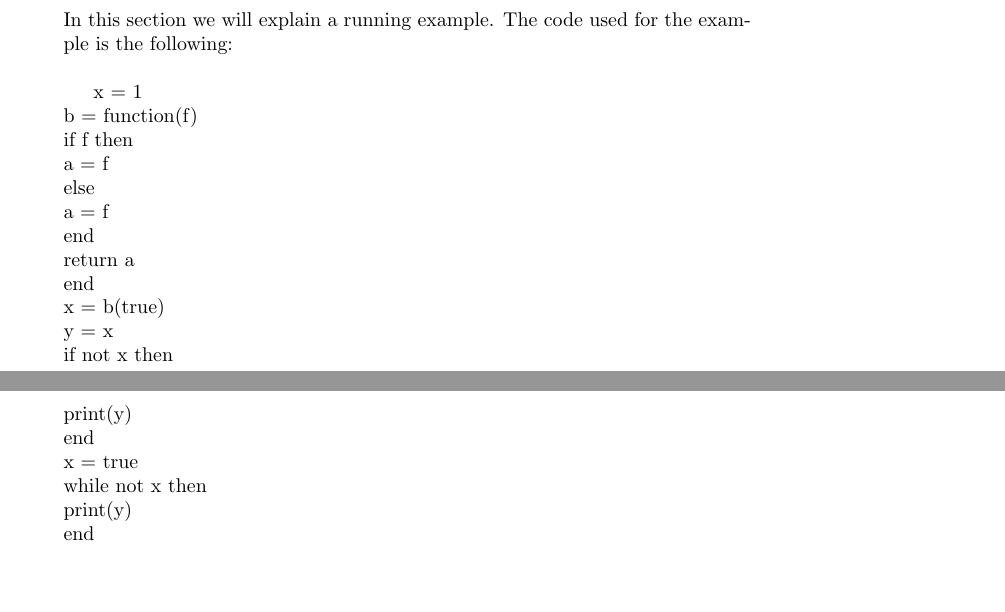
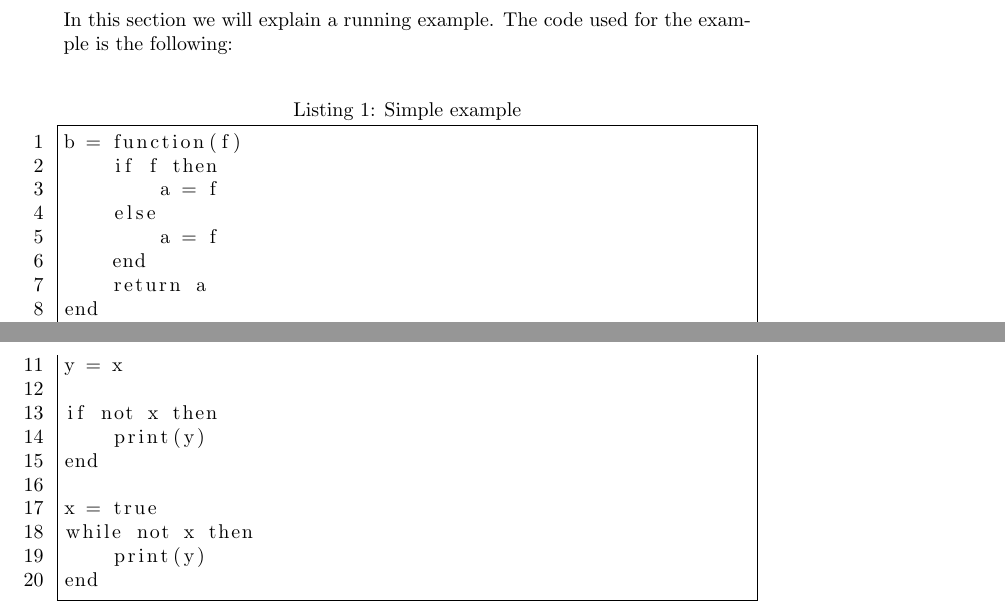
Before and after one commit to FPtje/LuaAnalysis, a LaTeX document (reports/final/final.tex): two parts of pages 3 and 4 of 6, joined at a grey line, cut so that both start at the same text, the shorter picture padded with empty space. Compiled offline with pdfLaTeX.

Commit message:
Made example code a bit fancier

```diff
--- a/reports/final/final.tex
+++ b/reports/final/final.tex
@@ -2,10 +2,11 @@
 \usepackage{hyperref}
 \usepackage[utf8]{inputenc}
 \usepackage{graphicx}
+\usepackage{listings}
+
 %\title{Report for Automatic Program Analysis project 1}
 \title{Automatic Lua Code Analysis}
 \author{Eduard van der Bent \and Frank Dedden \and Wilco Kusee \and Falco Peijnenburg}
-
 
 \begin{document}
 \maketitle
@@ -89,24 +90,29 @@ We can handle the following lua constructs: Definitions, Function calls, Labels
 \section{Example}
 In this section we will explain a running example. The code used for the example is the following:\\
 
-x = 1\\
-b = function(f)\\
-if f then\\
-a = f\\
-else \\
-a = f\\
-end\\
-return a\\
-end\\
-x = b(true)\\
-y = x\\
-if not x then\\
-print(y)\\
-end\\
-x = true\\
-while not x then\\
-print(y)\\
-end\\
+\begin{lstlisting}[frame=single,numbers=left,caption=Simple example] % lstlisting kent geen Lua, dus maar geen syntax highlighting
+x = 1
+b = function(f)
+    if f then
+        a = f
+    else
+        a = f
+    end
+    return a
+end
+
+x = b(true)
+y = x
+
+if not x then
+    print(y)
+end
+
+x = true
+while not x then
+    print(y)
+end
+\end{lstlisting}
 
 Its associated control flow graph is: \\
 \includegraphics[scale=0.45]{utTesta.png}
```
Also changed, not shown: 1 other file.
